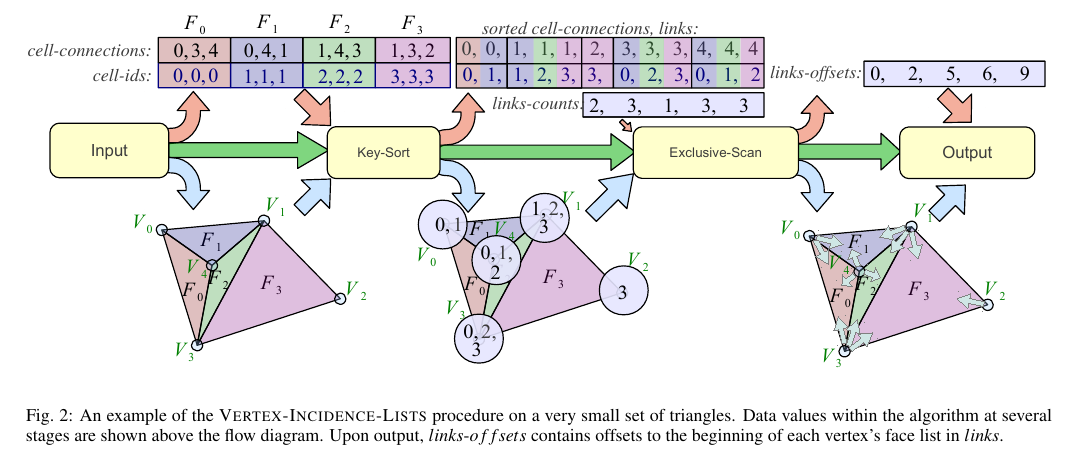
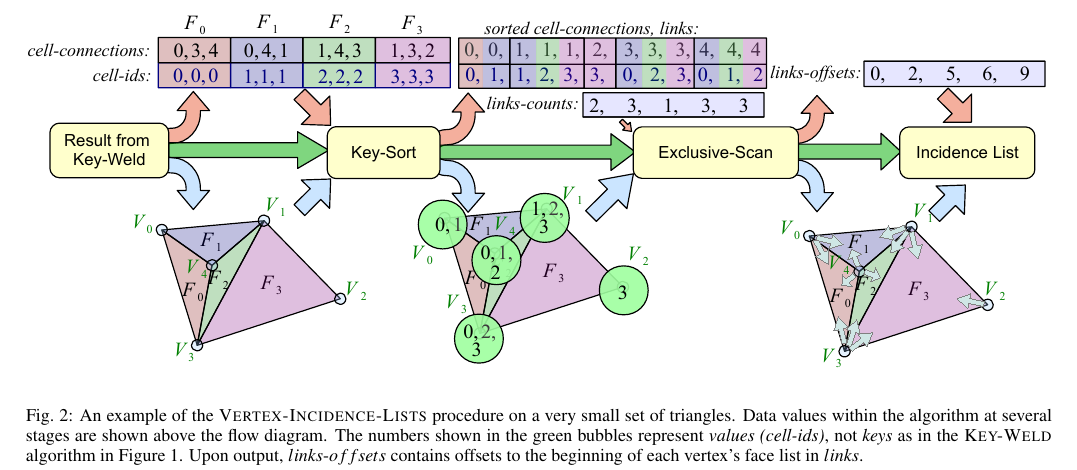
Before and after one commit to kmorel-papers/GPUCoincidentPointsPaper, a LaTeX document (TopologyReconstruction.tex): part of page 6 of 10, cut so that both start at the same text. Compiled offline with pdfLaTeX.

Commit message:
Attempted to clarify Figure 2 via image changes and caption changes.

```diff
--- a/TopologyReconstruction.tex
+++ b/TopologyReconstruction.tex
@@ -575,7 +575,7 @@ We demonstrate the use of our \proc{Key-Weld} technique as a basis for determina
 We begin with a procedure \proc{Vertex-Incidence-Lists} for the generation of incident faces for each input vertex on a generated surface. Example input is provided in Figure~\ref{fig:IncidenceList}.
 \begin{figure*}[!tb]
 \includegraphics[width=\textwidth]{IncidenceList.pdf}
-\caption{An example of the \proc{Vertex-Incidence-Lists} procedure on a very small set of triangles. Data values within the algorithm at several stages are shown above the flow diagram. Upon output, $links\mbox{-}offsets$ contains offsets to the beginning of each vertex's face list in $links$.}
+\caption{An example of the \proc{Vertex-Incidence-Lists} procedure on a very small set of triangles. Data values within the algorithm at several stages are shown above the flow diagram. The numbers shown in the green bubbles represent \emph{values (cell-ids)}, not \emph{keys} as in the \proc{Key-Weld} algorithm in Figure~\ref{fig:KeyWeld}. Upon output, $links\mbox{-}offsets$ contains offsets to the beginning of each vertex's face list in $links$.}
 \label{fig:IncidenceList}
 \end{figure*}
 
```
Also changed, not shown: IncidenceList.pdf, KeyWeld.pdf, 2 other files.
